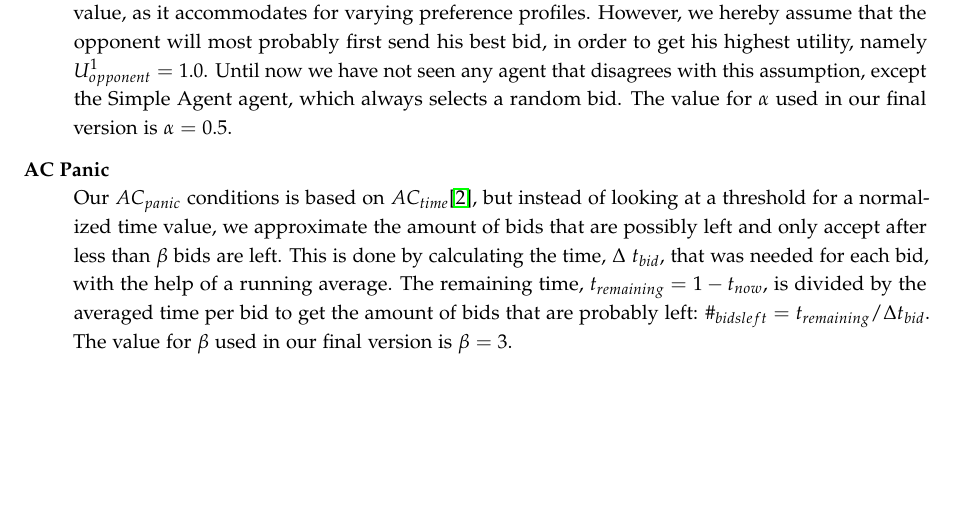
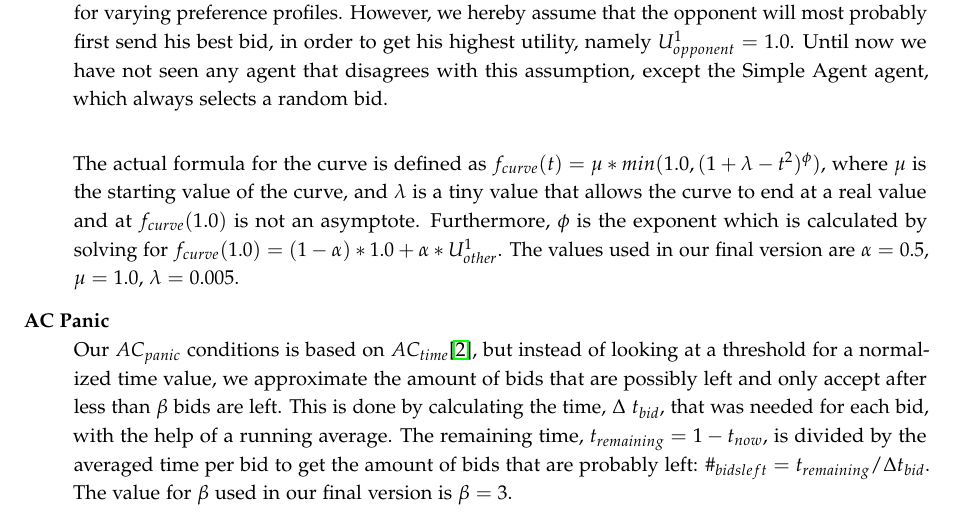
Before and after one commit to diondehoog/negotiation-project, a LaTeX paper (Report/negotiation_final_report.tex, which reads Report/strategy_acceptance_strategy.tex): part of page 9 of 15, cut so that both start at the same text, the shorter picture padded with empty space. Compiled offline with pdfLaTeX.

Commit message:
Now really final draft

```diff
--- a/Report/strategy_acceptance_strategy.tex
+++ b/Report/strategy_acceptance_strategy.tex
@@ -7,7 +7,9 @@ In the following subsections, we will discuss all 7 of our conditions included i
 
 \begin{description}
   \item[AC Curve] \hfill \\
-This acceptance condition is based on the simple $AC_{const}$\cite{baarslag2013acceptance}, but we added an extra dimension. $AC_{curve}$ depends on the normalized current time, $t_{current}$, of the negotiation and modifies the constant accordingly. We created a formula that would exponentially decrease when $t_{current}$ is close to $t_{end} = 1.0$ but would show almost non decreasing properties close to the beginning to the negotiation sessions. In the final version of $AC_{curve}$, we let it start at a utility boundary $f_{curve}(t = 0.0) = 1.0$, and approach the first bid of the opponent, $U_{other}^{1}$, so that $f_{curve}(t = 1.0) = (1 - \alpha) * 1.0 + \alpha * U_{other}^{1}$, where $\alpha$ is a percentage. This was preferred over approaching a static value, as it accommodates for varying preference profiles. However, we hereby assume that the opponent will most probably first send his best bid, in order to get his highest utility, namely $U_{opponent}^{1} = 1.0$. Until now we have not seen any agent that disagrees with this assumption, except the Simple Agent agent, which always selects a random bid. The value for $\alpha$ used in our final version is $\alpha = 0.5$.
+This acceptance condition is based on the simple $AC_{const}$\cite{baarslag2013acceptance}, but we added an extra dimension. $AC_{curve}$ depends on the normalized current time, $t_{current}$, of the negotiation and modifies the constant accordingly. We created a formula that would exponentially decrease when $t_{current}$ is close to $t_{end} = 1.0$ but would show almost non decreasing properties close to the beginning to the negotiation sessions. In the final version of $AC_{curve}$, we let it start at a utility boundary $f_{curve}(0.0) = 1.0$, and approach the first bid of the opponent, $U_{other}^{1}$, so that $f_{curve}(1.0) = (1 - \alpha) * 1.0 + \alpha * U_{other}^{1}$, where $\alpha$ is a percentage. This was preferred over approaching a static value, as it accommodates for varying preference profiles. However, we hereby assume that the opponent will most probably first send his best bid, in order to get his highest utility, namely $U_{opponent}^{1} = 1.0$. Until now we have not seen any agent that disagrees with this assumption, except the Simple Agent agent, which always selects a random bid. \\
+
+The actual formula for the curve is defined as $f_{curve}(t) = \mu * min(1.0, (1 + \lambda - t^2)^{\phi})$, where $\mu$ is the starting value of the curve, and $\lambda$ is a tiny value that allows the curve to end at a real value and at $f_{curve}(1.0)$ is not an asymptote. Furthermore, $\phi$ is the exponent which is calculated by solving for $f_{curve}(1.0) = (1 - \alpha) * 1.0 + \alpha * U_{other}^{1}$. The values used in our final version are $\alpha = 0.5$, $\mu = 1.0$, $\lambda = 0.005$.
 
   \item[AC Panic] \hfill \\
 Our $AC_{panic}$ conditions is based on $AC_{time}$\cite{baarslag2013acceptance}, but instead of looking at a threshold for a normalized time value, we approximate the amount of bids that are possibly left and only accept after less than $\beta$ bids are left. This is done by calculating the time, $\Delta~t_{bid}$, that was needed for each bid, with the help of a running average. The remaining time, $t_{remaining} = 1 - t_{now}$, is divided by the averaged time per bid to get the amount of bids that are probably left: $\#_{bids left} = t_{remaining} / \Delta t_{bid}$. The value for $\beta$ used in our final version is $\beta = 3$.\\
```
